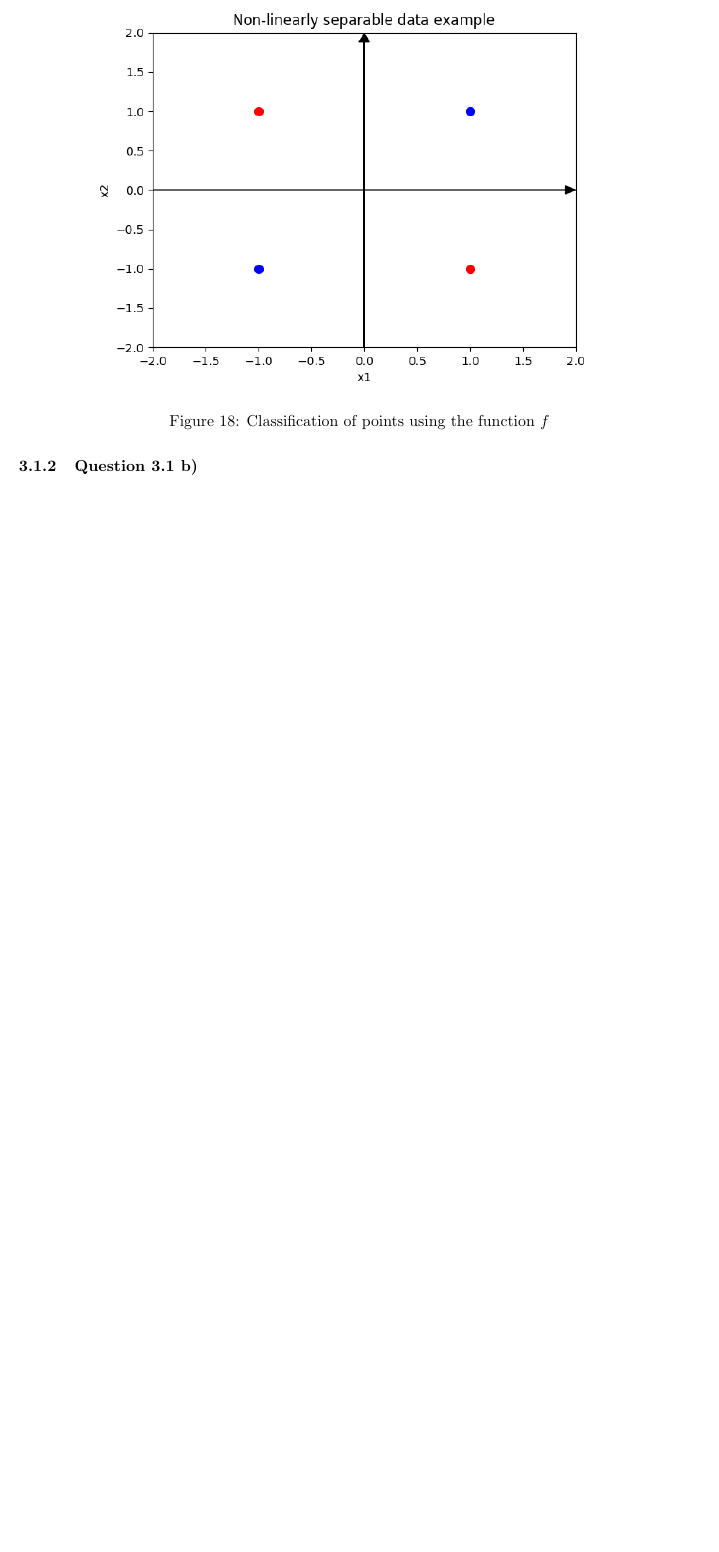
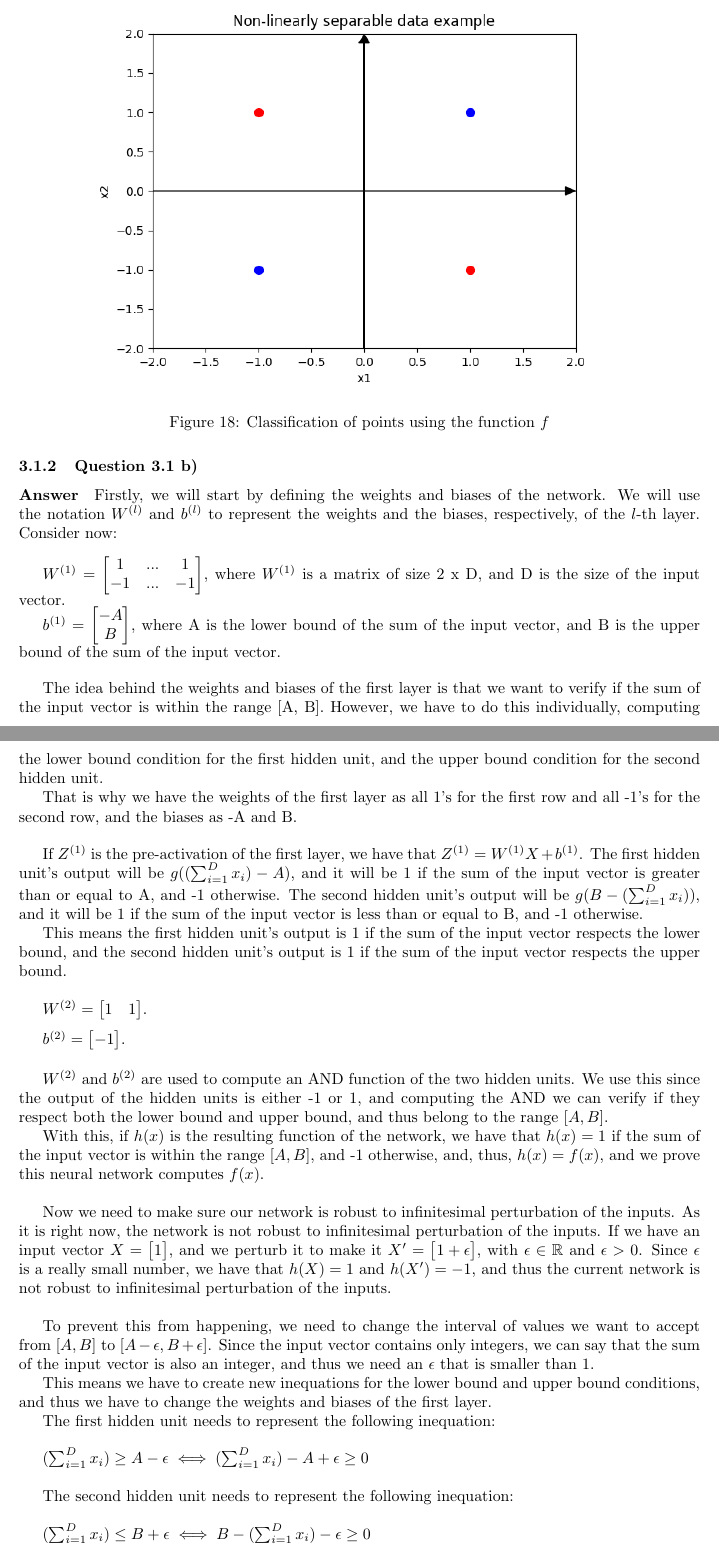
Before and after one commit to SebastiaoCarvalho/dl-hw1, a LaTeX document (skeleton_code/report.tex): part of page 14 of 14 before the commit and two parts of pages 14 and 15 of 16 after it, the two joined at a grey line, cut so that both start at the same text, the shorter picture padded with empty space. Compiled offline with pdfLaTeX.

Commit message:
add question 3b to report

```diff
--- a/skeleton_code/report.tex
+++ b/skeleton_code/report.tex
@@ -1,8 +1,10 @@
 \documentclass{article}
 \usepackage{amsmath}
 \usepackage{hyperref}
+\usepackage{amssymb}
 \usepackage{graphicx}
 \usepackage{float}
+\usepackage{bm}
 \usepackage[top=2cm]{geometry}
 
 \title{Deep Learning - Homework 1}
@@ -266,3 +268,99 @@ This example thus serves as a counter-example proving that the given function ca
     \label{3a Plot}
 \end{figure}
 \subsubsection{Question 3.1 b)}
+\paragraph{Answer}
+
+Firstly, we will start by defining the weights and biases of the network. We will use the notation
+\( W^{(l)} \) and \( b^{(l)} \) to represent the weights and the biases, respectively, of the \( l \)-th layer.
+Consider now:
+
+\bigskip
+
+\( W^{(1)} = \begin{bmatrix}
+    1  & ... & 1  \\
+    -1 & ... & -1
+\end{bmatrix}
+\), where \(W^{(1)}\) is a matrix of size 2 x D, and D is the size of the input vector.
+
+\(b^{(1)} = \begin{bmatrix}
+    -A \\
+    B
+\end{bmatrix}
+\), where A is the lower bound of the sum of the input vector, and B is the upper bound of the sum of the input vector.
+
+\bigskip
+
+The idea behind the weights and biases of the first layer is that we want to verify if the sum of the input vector is within the range [A, B].
+However, we have to do this individually, computing the lower bound condition for the first hidden unit,
+and the upper bound condition for the second hidden unit.
+
+That is why we have the weights of the first layer as all 1's for the first row and all -1's for the second row, and the biases as -A and B.
+
+\bigskip
+
+If $Z^{(1)}$ is the pre-activation of the first layer, we have that $Z^{(1)} = W^{(1)}X + b^{(1)}$.
+The first hidden unit's output will be $g((\sum_{i=1}^{D} x_i) - A)$, and it will be 1 if the sum of the input vector is greater than or equal to A,
+and -1 otherwise.
+The second hidden unit's output will be $g(B - (\sum_{i=1}^{D} x_i))$, and it will be 1 if the sum of the input vector is less than or equal to B,
+and -1 otherwise.
+
+This means the first hidden unit's output is 1 if the sum of the input vector respects the lower bound,
+and the second hidden unit's output is 1 if the sum of the input vector respects the upper bound.
+
+\bigskip
+
+\( W^{(2)} = \begin{bmatrix}
+    1 & 1
+\end{bmatrix}
+\).
+
+\medskip
+
+\(b^{(2)} = \begin{bmatrix}
+    -1
+\end{bmatrix}
+\).
+
+\bigskip
+
+\(W^{(2)}\) and \(b^{(2)}\) are used to compute an AND function of the two hidden units. We use this since the output of
+the hidden units is either -1 or 1, and computing the AND we can verify if they respect both the lower bound and upper bound, and thus
+belong to the range \([A, B]\).
+
+With this, if \(h(x)\) is the resulting function of the network, we have that \(h(x) = 1\) if the sum of the input vector is within the range \([A, B]\),
+and -1 otherwise, and, thus, \(h(x) = f(x)\), and we prove this neural network computes \(f(x)\).
+
+\bigskip
+
+Now we need to make sure our network is robust to infinitesimal perturbation of the inputs.
+As it is right now, the network is not robust to infinitesimal perturbation of the inputs. If we have an input vector $X = \begin{bmatrix}
+    1
+\end{bmatrix}
+$, and we perturb it to make it $X' = \begin{bmatrix}
+    1 + \epsilon
+\end{bmatrix}
+$, with $\epsilon \in \mathbb{R}$ and $\epsilon > 0$. Since $\epsilon$ is a really small number, we have that $h(X) = 1$ and $h(X') = -1$,
+and thus the current network is not robust to infinitesimal perturbation of the inputs.
+
+\bigskip
+
+To prevent this from happening, we need to change the interval of values we want to accept from $[A, B]$ to $[A - \epsilon, B + \epsilon]$.
+Since the input vector contains only integers, we can say that
+the sum of the input vector is also an integer, and thus we need an $\epsilon$ that is smaller than 1.
+
+This means we have to create new inequations for the lower bound and upper bound conditions,
+and thus we have to change the weights and biases of the first layer.
+
+The first hidden unit needs to represent the following inequation:
+
+\bigskip
+
+$(\sum_{i=1}^{D} x_i) \geq A - \epsilon \iff (\sum_{i=1}^{D} x_i) - A + \epsilon \geq 0$
+
+\bigskip
+
+The second hidden unit needs to represent the following inequation:
+
+\bigskip
+
+$(\sum_{i=1}^{D} x_i) \leq B + \epsilon \iff B - (\sum_{i=1}^{D} x_i) - \epsilon \geq 0$
```
Also changed, not shown: skeleton_code/report.pdf, skeleton_code/report.tex (50 more changed lines).
